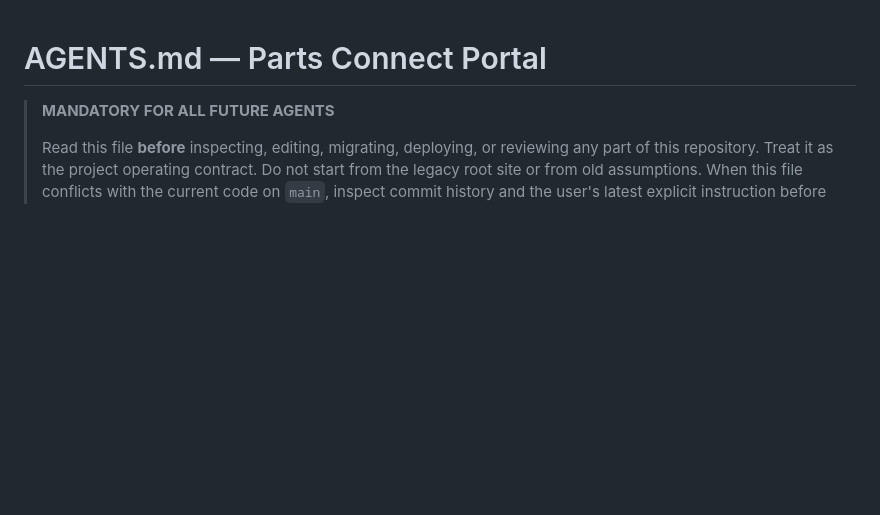
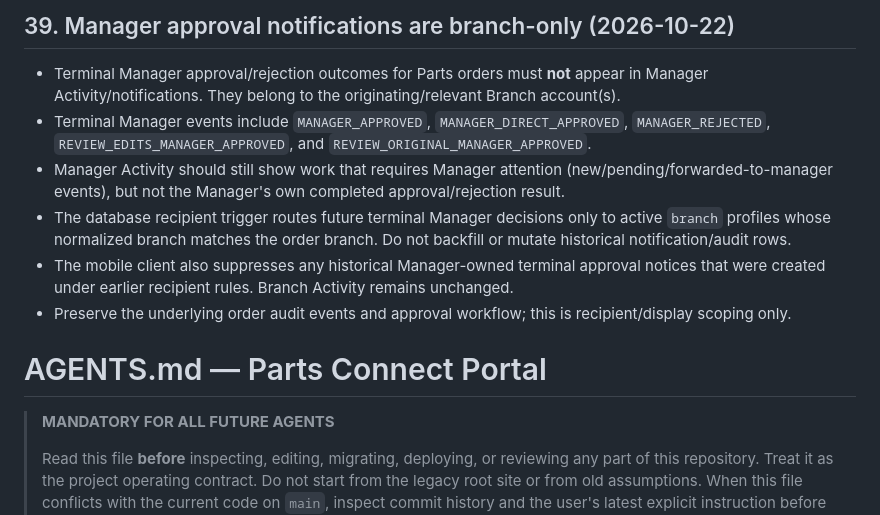
Before and after one commit to antnish1/Parts, a Markdown page: AGENTS.md, the part around the change. Drawn GitHub-style; blank space fills up the shorter version.

Commit message:
Document branch-only manager approval notifications

```diff
--- a/AGENTS.md
+++ b/AGENTS.md
@@ -1,3 +1,12 @@
+## 39. Manager approval notifications are branch-only (2026-10-22)
+
+- Terminal Manager approval/rejection outcomes for Parts orders must **not** appear in Manager Activity/notifications. They belong to the originating/relevant Branch account(s).
+- Terminal Manager events include `MANAGER_APPROVED`, `MANAGER_DIRECT_APPROVED`, `MANAGER_REJECTED`, `REVIEW_EDITS_MANAGER_APPROVED`, and `REVIEW_ORIGINAL_MANAGER_APPROVED`.
+- Manager Activity should still show work that requires Manager attention (new/pending/forwarded-to-manager events), but not the Manager's own completed approval/rejection result.
+- The database recipient trigger routes future terminal Manager decisions only to active `branch` profiles whose normalized branch matches the order branch. Do not backfill or mutate historical notification/audit rows.
+- The mobile client also suppresses any historical Manager-owned terminal approval notices that were created under earlier recipient rules. Branch Activity remains unchanged.
+- Preserve the underlying order audit events and approval workflow; this is recipient/display scoping only.
+
 # AGENTS.md — Parts Connect Portal
 
 > **MANDATORY FOR ALL FUTURE AGENTS**
```
